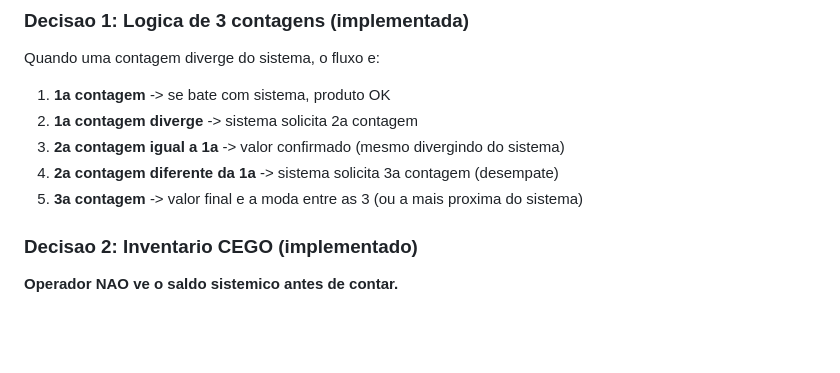
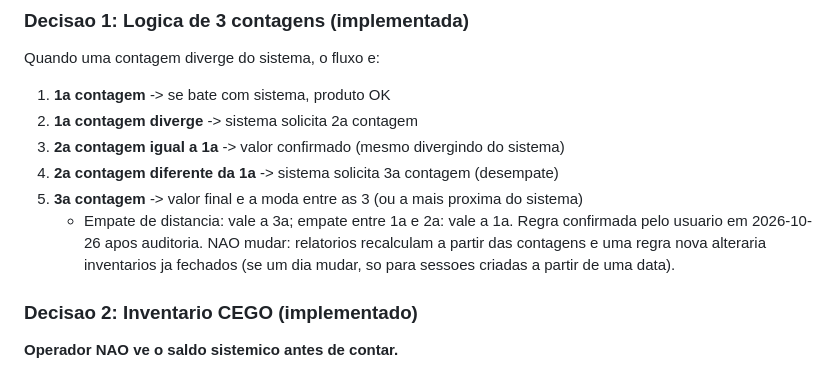
Before and after one commit to eduar742/inventario-app, a Markdown page: CLAUDE.md, the part around the change. GitHub-like rendering; blank space fills up the shorter version.

Commit message:
docs(claude): regra de desempate confirmada pelo usuario
Co-Authored-By: Claude Opus 5.5 (1M context) <noreply@anthropic.com>

```diff
--- a/CLAUDE.md
+++ b/CLAUDE.md
@@ -54,6 +54,10 @@ Quando uma contagem diverge do sistema, o fluxo e:
 3. **2a contagem igual a 1a** -> valor confirmado (mesmo divergindo do sistema)
 4. **2a contagem diferente da 1a** -> sistema solicita 3a contagem (desempate)
 5. **3a contagem** -> valor final e a moda entre as 3 (ou a mais proxima do sistema)
+   - Empate de distancia: vale a 3a; empate entre 1a e 2a: vale a 1a. Regra confirmada pelo
+     usuario em 2026-10-26 apos auditoria. NAO mudar: relatorios recalculam a partir das
+     contagens e uma regra nova alteraria inventarios ja fechados (se um dia mudar, so
+     para sessoes criadas a partir de uma data).
 
 ### Decisao 2: Inventario CEGO (implementado)
 
```
